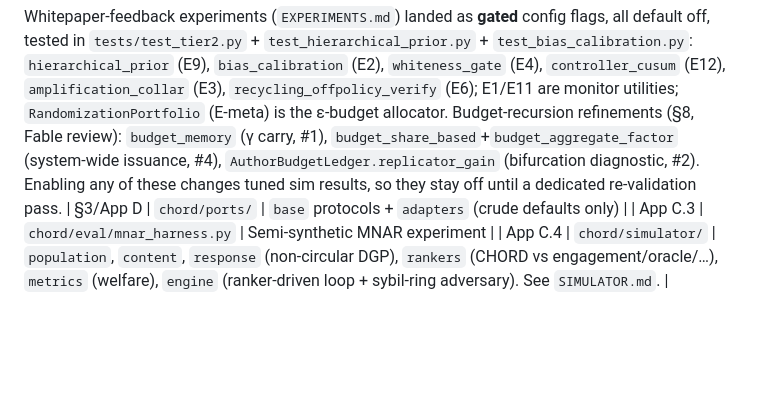
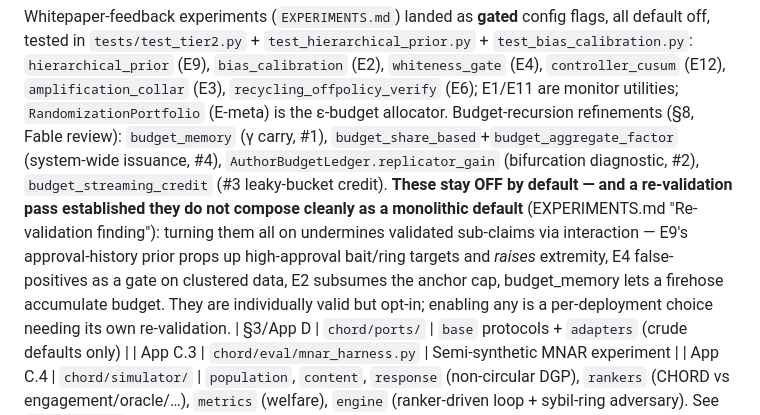
Before and after one commit to kmewhort/chord, a Markdown page: CLAUDE.md, the part around the change. GitHub-like rendering; blank space fills up the shorter version.

```diff
--- a/CLAUDE.md
+++ b/CLAUDE.md
@@ -59,8 +59,14 @@ default off, tested in `tests/test_tier2.py` + `test_hierarchical_prior.py` +
 `recycling_offpolicy_verify` (E6); E1/E11 are monitor utilities; `RandomizationPortfolio`
 (E-meta) is the ε-budget allocator. Budget-recursion refinements (§8, Fable review):
 `budget_memory` (γ carry, #1), `budget_share_based`+`budget_aggregate_factor` (system-wide
-issuance, #4), `AuthorBudgetLedger.replicator_gain` (bifurcation diagnostic, #2). Enabling
-any of these changes tuned sim results, so they stay off until a dedicated re-validation pass.
+issuance, #4), `AuthorBudgetLedger.replicator_gain` (bifurcation diagnostic, #2), `budget_streaming_credit`
+(#3 leaky-bucket credit). **These stay OFF by default — and a re-validation pass established
+they do not compose cleanly as a monolithic default** (EXPERIMENTS.md "Re-validation finding"):
+turning them all on undermines validated sub-claims via interaction — E9's approval-history
+prior props up high-approval bait/ring targets and *raises* extremity, E4 false-positives as a
+gate on clustered data, E2 subsumes the anchor cap, budget_memory lets a firehose accumulate
+budget. They are individually valid but opt-in; enabling any is a per-deployment choice needing
+its own re-validation.
 | §3/App D | `chord/ports/` | `base` protocols + `adapters` (crude defaults only) |
 | App C.3 | `chord/eval/mnar_harness.py` | Semi-synthetic MNAR experiment |
 | App C.4 | `chord/simulator/` | `population`, `content`, `response` (non-circular DGP), `rankers` (CHORD vs engagement/oracle/…), `metrics` (welfare), `engine` (ranker-driven loop + sybil-ring adversary). See `SIMULATOR.md`. |
```
Also changed, not shown: EXPERIMENTS.md (+29 -0 lines).
